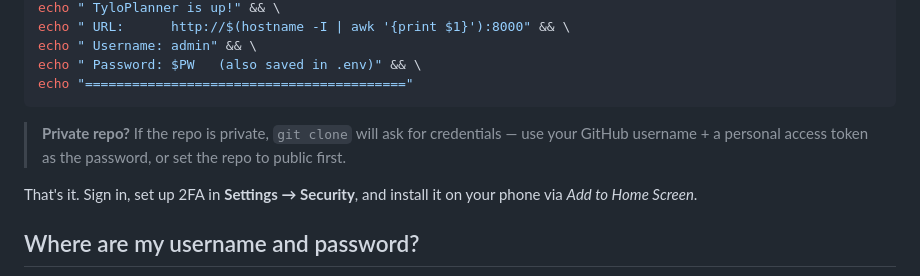
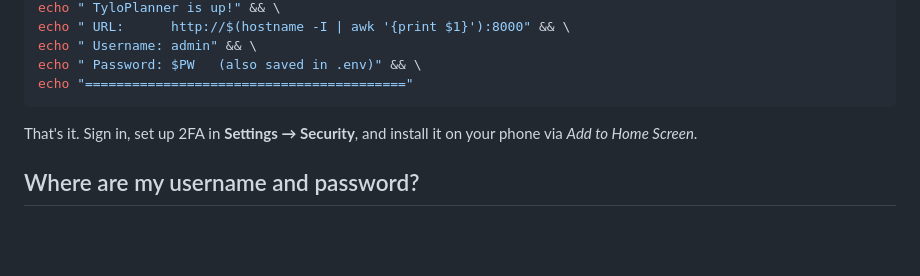
Before and after one commit to xdTYLOOFANCY/tyloplanner, a Markdown page: docs/install.md, the part around the change. Rendered like a GitHub page; blank space fills up the shorter version.

````diff
--- a/docs/install.md
+++ b/docs/install.md
@@ -24,10 +24,6 @@ echo " Username: admin" && \
 echo " Password: $PW   (also saved in .env)" && \
 echo "========================================="
 ```
-
-> **Private repo?** If the repo is private, `git clone` will ask for
-> credentials — use your GitHub username + a personal access token as the
-> password, or set the repo to public first.
 
 That's it. Sign in, set up 2FA in **Settings → Security**, and install it on
 your phone via *Add to Home Screen*.
````
